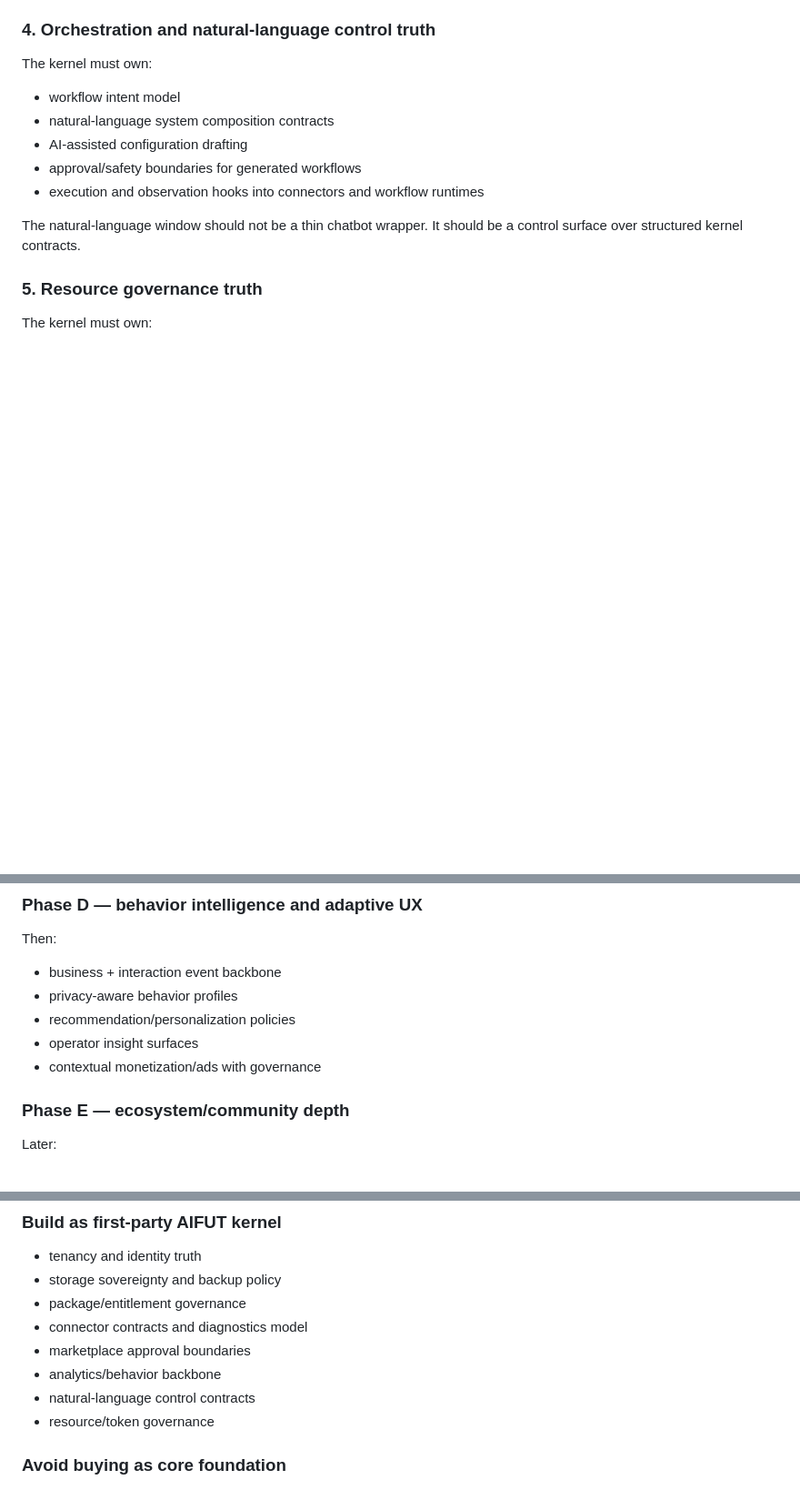
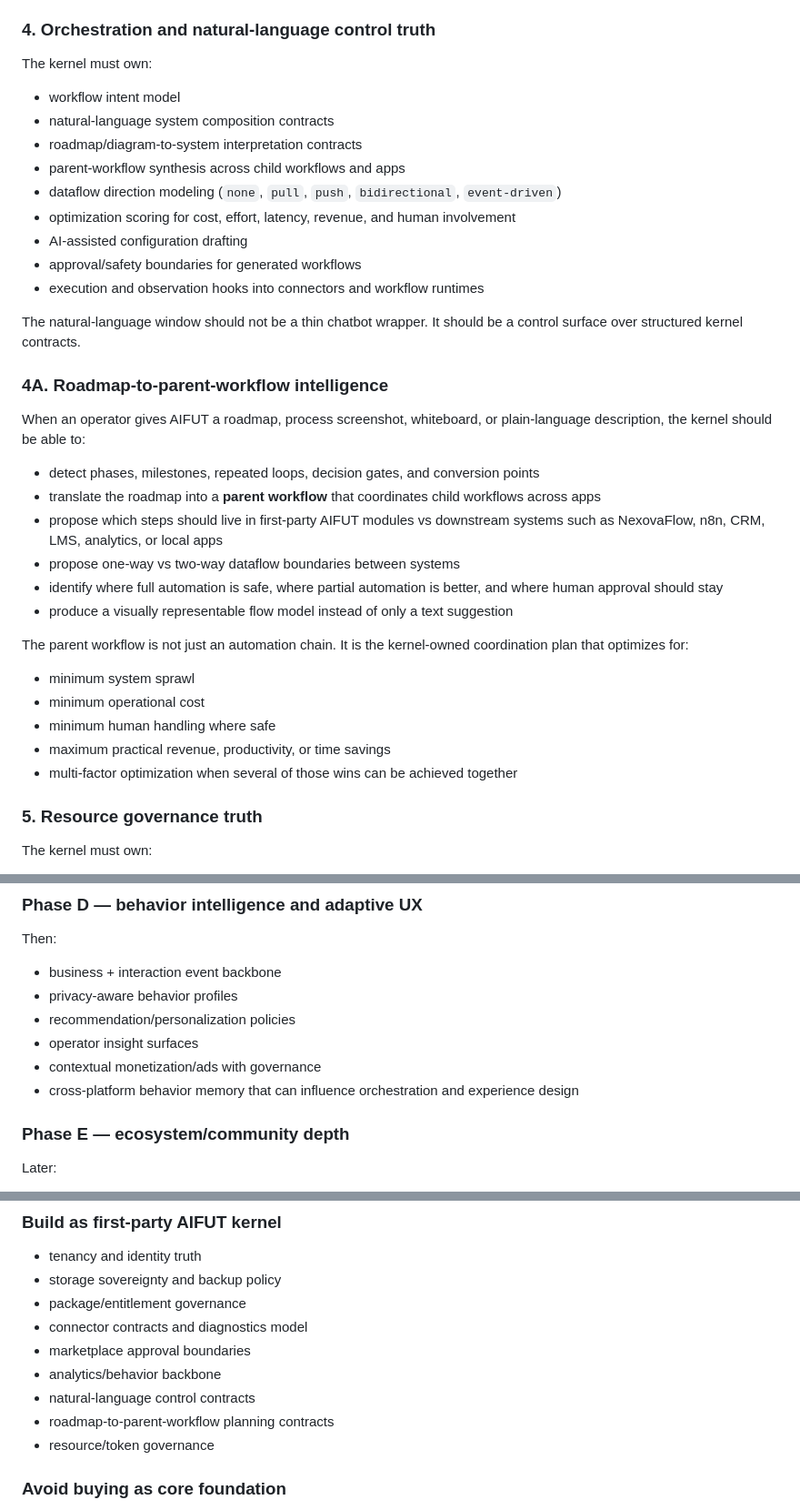
Before and after one commit to thanhgmu/aifut-core, a Markdown page: docs/architecture/aifut-kernel-capability-map.md, 3 parts joined by grey strips. Shown at 91% size. GitHub-like rendering; blank space fills up the shorter version.

Commit message:
docs(architecture): lock roadmap-to-parent-workflow planning

```diff
--- a/docs/architecture/aifut-kernel-capability-map.md
+++ b/docs/architecture/aifut-kernel-capability-map.md
@@ -67,11 +67,31 @@ This is how AIFUT can integrate CRM, ecommerce, LMS, ERP-light, messaging, AI, a
 The kernel must own:
 - workflow intent model
 - natural-language system composition contracts
+- roadmap/diagram-to-system interpretation contracts
+- parent-workflow synthesis across child workflows and apps
+- dataflow direction modeling (`none`, `pull`, `push`, `bidirectional`, `event-driven`)
+- optimization scoring for cost, effort, latency, revenue, and human involvement
 - AI-assisted configuration drafting
 - approval/safety boundaries for generated workflows
 - execution and observation hooks into connectors and workflow runtimes
 
 The natural-language window should not be a thin chatbot wrapper. It should be a control surface over structured kernel contracts.
+
+### 4A. Roadmap-to-parent-workflow intelligence
+When an operator gives AIFUT a roadmap, process screenshot, whiteboard, or plain-language description, the kernel should be able to:
+- detect phases, milestones, repeated loops, decision gates, and conversion points
+- translate the roadmap into a **parent workflow** that coordinates child workflows across apps
+- propose which steps should live in first-party AIFUT modules vs downstream systems such as NexovaFlow, n8n, CRM, LMS, analytics, or local apps
+- propose one-way vs two-way dataflow boundaries between systems
+- identify where full automation is safe, where partial automation is better, and where human approval should stay
+- produce a visually representable flow model instead of only a text suggestion
+
+The parent workflow is not just an automation chain. It is the kernel-owned coordination plan that optimizes for:
+- minimum system sprawl
+- minimum operational cost
+- minimum human handling where safe
+- maximum practical revenue, productivity, or time savings
+- multi-factor optimization when several of those wins can be achieved together
 
 ### 5. Resource governance truth
 The kernel must own:
@@ -218,6 +238,7 @@ Then:
 - recommendation/personalization policies
 - operator insight surfaces
 - contextual monetization/ads with governance
+- cross-platform behavior memory that can influence orchestration and experience design
 
 ### Phase E — ecosystem/community depth
 Later:
@@ -259,6 +280,7 @@ The correct near-term stance is:
 - marketplace approval boundaries
 - analytics/behavior backbone
 - natural-language control contracts
+- roadmap-to-parent-workflow planning contracts
 - resource/token governance
 
 ### Avoid buying as core foundation
```
Also changed, not shown: docs/architecture/integration-control-plane.md (+25 -0 lines), docs/architecture/platform-blueprint.md (+10 -0 lines).
